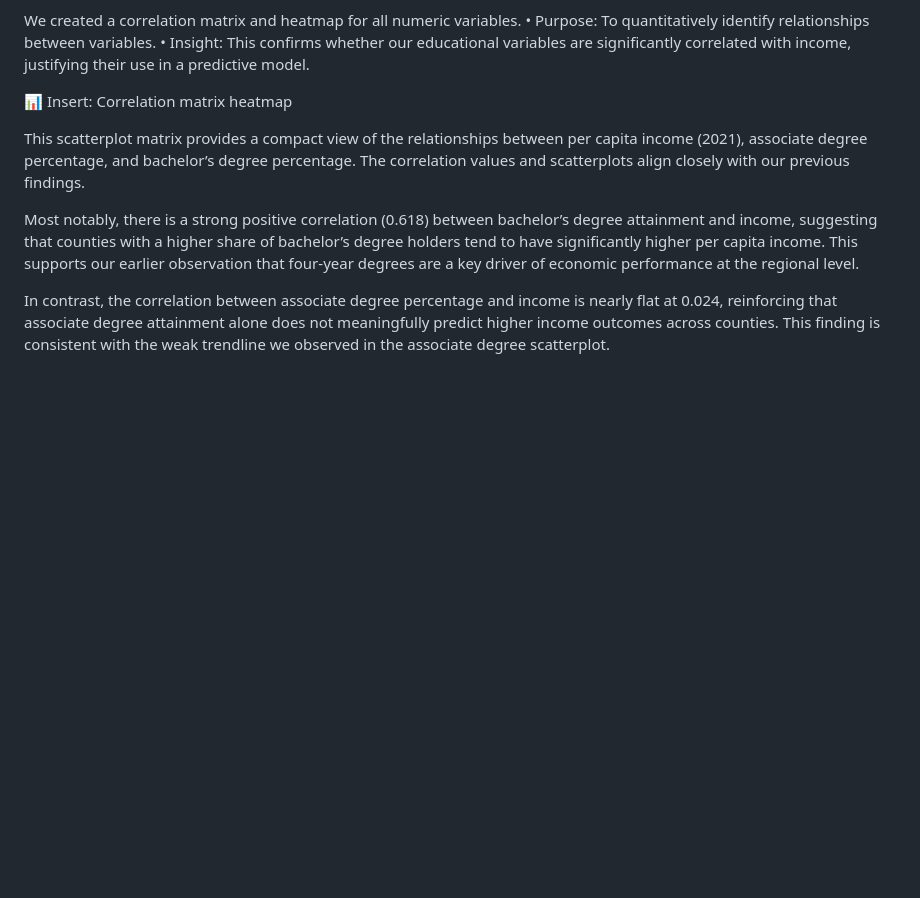
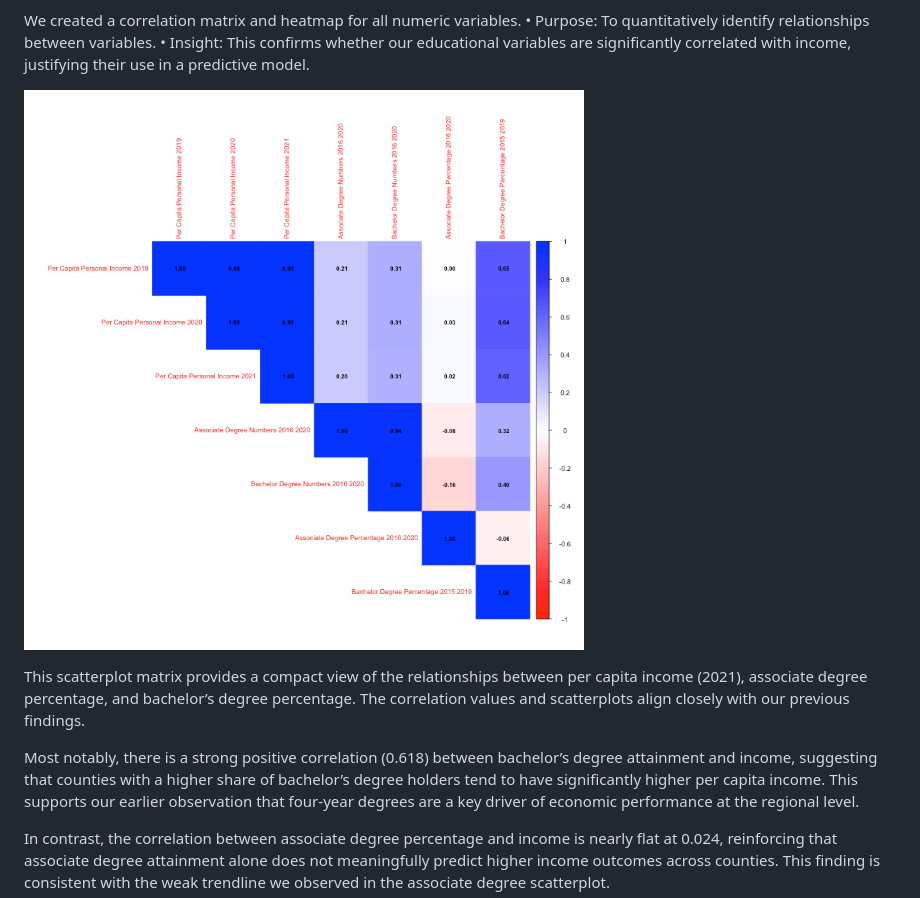
Before and after one commit to nmckenzie22/nmckenzie22.github.io, a Markdown page: README.md, the part around the change. Rendered like a GitHub page; blank space fills up the shorter version.

```diff
--- a/README.md
+++ b/README.md
@@ -152,7 +152,7 @@ We created a correlation matrix and heatmap for all numeric variables.
 	•	Purpose: To quantitatively identify relationships between variables.
 	•	Insight: This confirms whether our educational variables are significantly correlated with income, justifying their use in a predictive model.
 
-📊 Insert: Correlation matrix heatmap
+![Correlation Plot](images/correlation_plot.png)
 
 
 This scatterplot matrix provides a compact view of the relationships between per capita income (2021), associate degree percentage, and bachelor’s degree percentage. The correlation values and scatterplots align closely with our previous findings.
```
